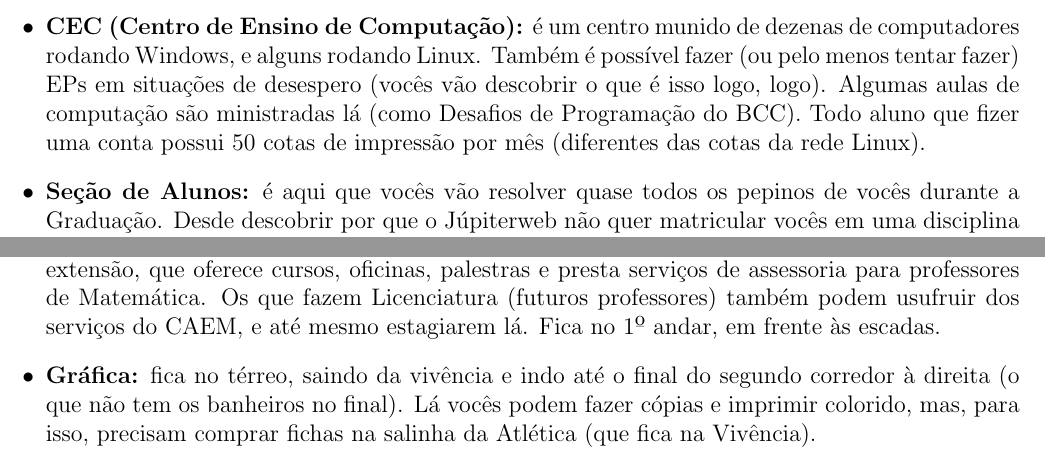
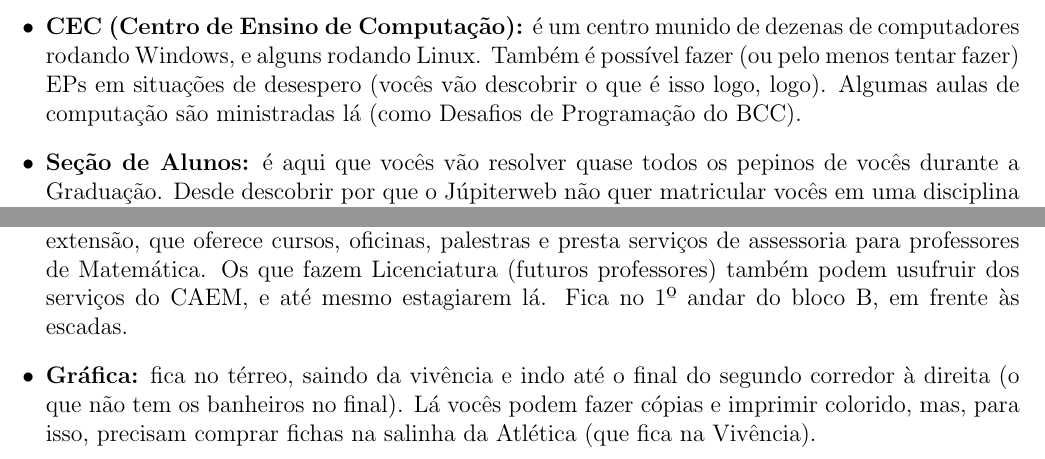
Before and after one commit to Kazuo256/guiadobixo, a LaTeX document (src/GuiaDoBixo.tex, which reads src/sobre_o_ime.tex): two parts of page 46 of 117, joined at a grey line, cut so that both start at the same text. Compiled offline with pdfLaTeX.

Commit message:
TODO - Revisar seção "Um pouco sobre o IME"

```diff
--- a/src/sobre_o_ime.tex
+++ b/src/sobre_o_ime.tex
@@ -65,8 +65,7 @@ interesse pelos armários para conseguirem entrar no sorteio.
 de computadores rodando Windows, e alguns rodando Linux. Também é possível fazer
 (ou pelo menos tentar fazer) EPs em situações de desespero (vocês vão descobrir o que é
 isso logo, logo). Algumas aulas de computação são ministradas lá (como Desafios
-de Programação do BCC). Todo aluno que fizer uma conta possui 50 cotas de impressão
-por mês (diferentes das cotas da rede Linux).
+de Programação do BCC).
 
 \item {\bf Seção de Alunos:} é aqui que vocês vão resolver quase todos os
 pepinos de vocês durante a Graduação. Desde descobrir por que o Júpiterweb não
@@ -92,7 +91,7 @@ que o quadro de funcionários está bem reduzido, por isso, pedimos que:
   Matemática. É um órgão de extensão, que oferece cursos, oficinas, palestras e
   presta serviços de assessoria para professores de Matemática. Os que fazem
   Licenciatura (futuros professores) também podem usufruir dos serviços do CAEM,
-  e até mesmo estagiarem lá. Fica no 1º andar, em frente às escadas.
+  e até mesmo estagiarem lá. Fica no 1º andar do bloco B, em frente às escadas.
 
 \item{\bf Gráfica:} fica no térreo, saindo da vivência e indo até o final do segundo
   corredor à direita (o que não tem os banheiros no final). Lá vocês podem fazer cópias
```
